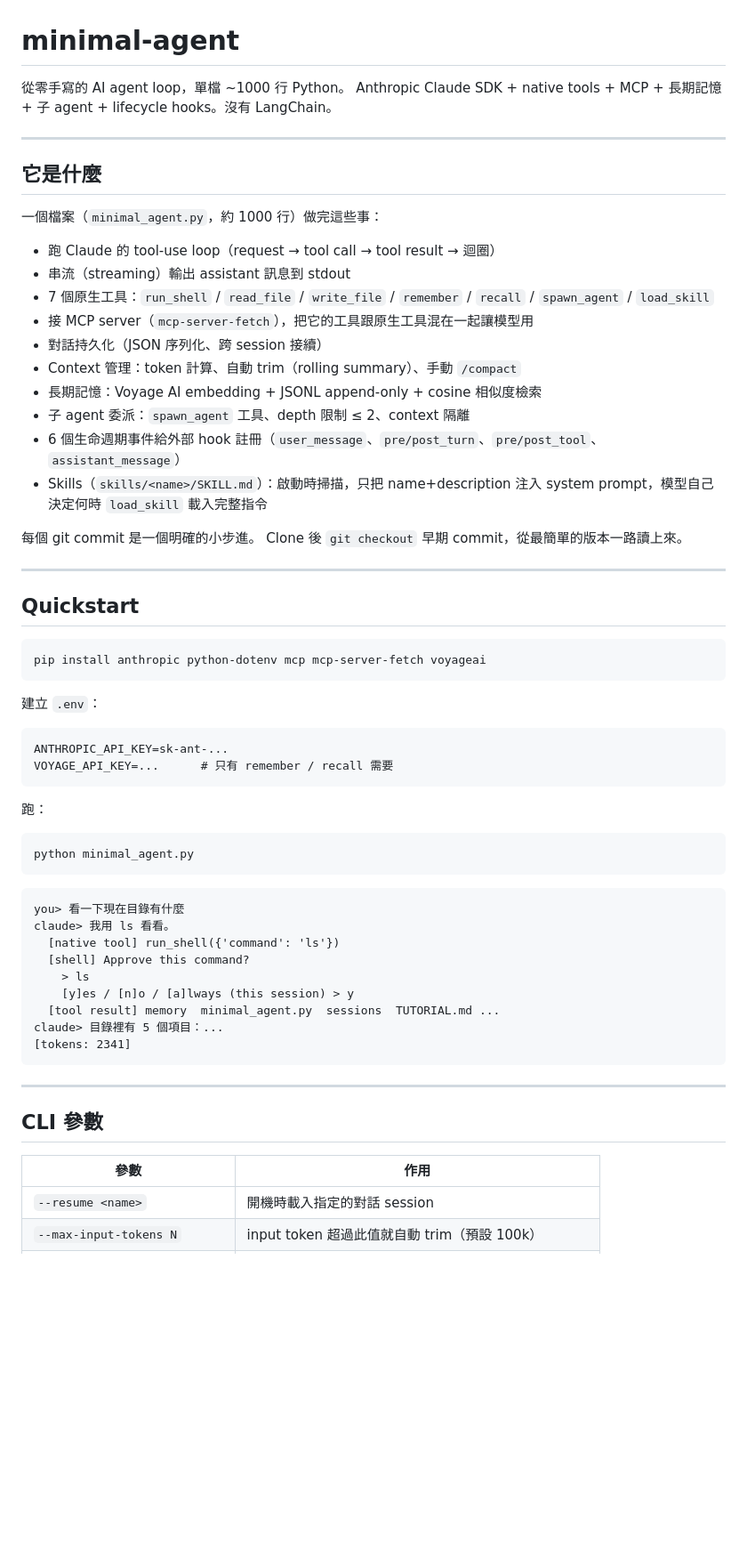
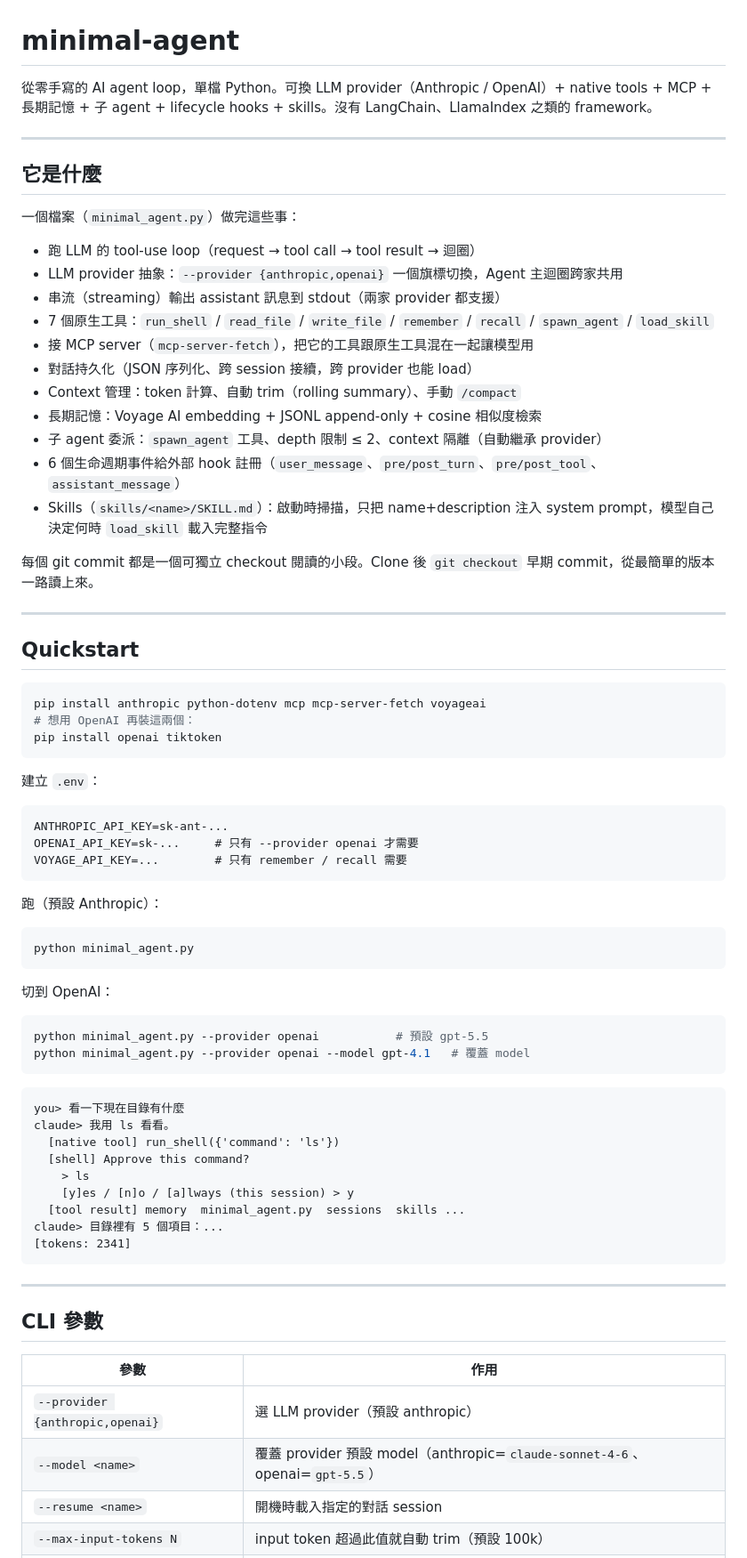
Before and after one commit to codereindeer-dev/minimal-agent, a Markdown page: README.md, the part around one of its changes. Shown at 89% size. GitHub-like rendering; blank space fills up the shorter version.

Commit message:
Update README for LLM provider abstraction
Document the --provider {anthropic,openai} flag, --model override,
OpenAI install steps, OPENAI_API_KEY, and the gpt-5.5 default. Add a
commit-progression row for the provider abstraction. Drop hardcoded
line counts (~1000 / ~1500) — those drift with every commit; the
"single file" claim is the stable point. Also rephrase the awkward
"小步進" wording and broaden the closing from "沒有 LangChain" to
"沒有 LangChain、LlamaIndex 之類的 framework" so the no-framework
stance is unambiguous.

Co-Authored-By: Claude Opus 4.7 <noreply@anthropic.com>

````diff
--- a/README.md
+++ b/README.md
@@ -1,25 +1,26 @@
 # minimal-agent
 
-從零手寫的 AI agent loop，單檔 ~1000 行 Python。 Anthropic Claude SDK + native tools + MCP + 長期記憶 + 子 agent + lifecycle hooks。沒有 LangChain。
+從零手寫的 AI agent loop，單檔 Python。可換 LLM provider（Anthropic / OpenAI）+ native tools + MCP + 長期記憶 + 子 agent + lifecycle hooks + skills。沒有 LangChain、LlamaIndex 之類的 framework。
 
 ---
 
 ## 它是什麼
 
-一個檔案（`minimal_agent.py`，約 1000 行）做完這些事：
+一個檔案（`minimal_agent.py`）做完這些事：
 
-- 跑 Claude 的 tool-use loop（request → tool call → tool result → 迴圈）
-- 串流（streaming）輸出 assistant 訊息到 stdout
+- 跑 LLM 的 tool-use loop（request → tool call → tool result → 迴圈）
+- LLM provider 抽象：`--provider {anthropic,openai}` 一個旗標切換，Agent 主迴圈跨家共用
+- 串流（streaming）輸出 assistant 訊息到 stdout（兩家 provider 都支援）
 - 7 個原生工具：`run_shell` / `read_file` / `write_file` / `remember` / `recall` / `spawn_agent` / `load_skill`
 - 接 MCP server（`mcp-server-fetch`），把它的工具跟原生工具混在一起讓模型用
-- 對話持久化（JSON 序列化、跨 session 接續）
+- 對話持久化（JSON 序列化、跨 session 接續，跨 provider 也能 load）
 - Context 管理：token 計算、自動 trim（rolling summary）、手動 `/compact`
 - 長期記憶：Voyage AI embedding + JSONL append-only + cosine 相似度檢索
-- 子 agent 委派：`spawn_agent` 工具、depth 限制 ≤ 2、context 隔離
+- 子 agent 委派：`spawn_agent` 工具、depth 限制 ≤ 2、context 隔離（自動繼承 provider）
 - 6 個生命週期事件給外部 hook 註冊（`user_message`、`pre/post_turn`、`pre/post_tool`、`assistant_message`）
 - Skills（`skills/<name>/SKILL.md`）：啟動時掃描，只把 name+description 注入 system prompt，模型自己決定何時 `load_skill` 載入完整指令
 
-每個 git commit 是一個明確的小步進。 Clone 後 `git checkout` 早期 commit，從最簡單的版本一路讀上來。
+每個 git commit 都是一個可獨立 checkout 閱讀的小段。Clone 後 `git checkout` 早期 commit，從最簡單的版本一路讀上來。
 
 ---
 
@@ -27,19 +28,29 @@
 
 ```bash
 pip install anthropic python-dotenv mcp mcp-server-fetch voyageai
+# 想用 OpenAI 再裝這兩個：
+pip install openai tiktoken
 ```
 
 建立 `.env`：
 
 ```
 ANTHROPIC_API_KEY=sk-ant-...
-VOYAGE_API_KEY=...      # 只有 remember / recall 需要
+OPENAI_API_KEY=sk-...     # 只有 --provider openai 才需要
+VOYAGE_API_KEY=...        # 只有 remember / recall 需要
 ```
 
-跑：
+跑（預設 Anthropic）：
 
 ```bash
 python minimal_agent.py
+```
+
+切到 OpenAI：
+
+```bash
+python minimal_agent.py --provider openai           # 預設 gpt-5.5
+python minimal_agent.py --provider openai --model gpt-4.1   # 覆蓋 model
 ```
 
 ```
@@ -49,7 +60,7 @@ claude> 我用 ls 看看。
   [shell] Approve this command?
     > ls
     [y]es / [n]o / [a]lways (this session) > y
-  [tool result] memory  minimal_agent.py  sessions  TUTORIAL.md ...
+  [tool result] memory  minimal_agent.py  sessions  skills ...
 claude> 目錄裡有 5 個項目：...
 [tokens: 2341]
 ```
@@ -60,6 +71,8 @@ claude> 目錄裡有 5 個項目：...
 
 | 參數 | 作用 |
 |------|------|
+| `--provider {anthropic,openai}` | 選 LLM provider（預設 anthropic）|
+| `--model <name>` | 覆蓋 provider 預設 model（anthropic=`claude-sonnet-4-6`、openai=`gpt-5.5`）|
 | `--resume <name>` | 開機時載入指定的對話 session |
 | `--max-input-tokens N` | input token 超過此值就自動 trim（預設 100k）|
 | `--keep-recent-turns N` | trim 時保留最新 N 輪不壓縮（預設 5）|
````
Also changed, not shown: other parts of README.md (+2 -1 lines).
